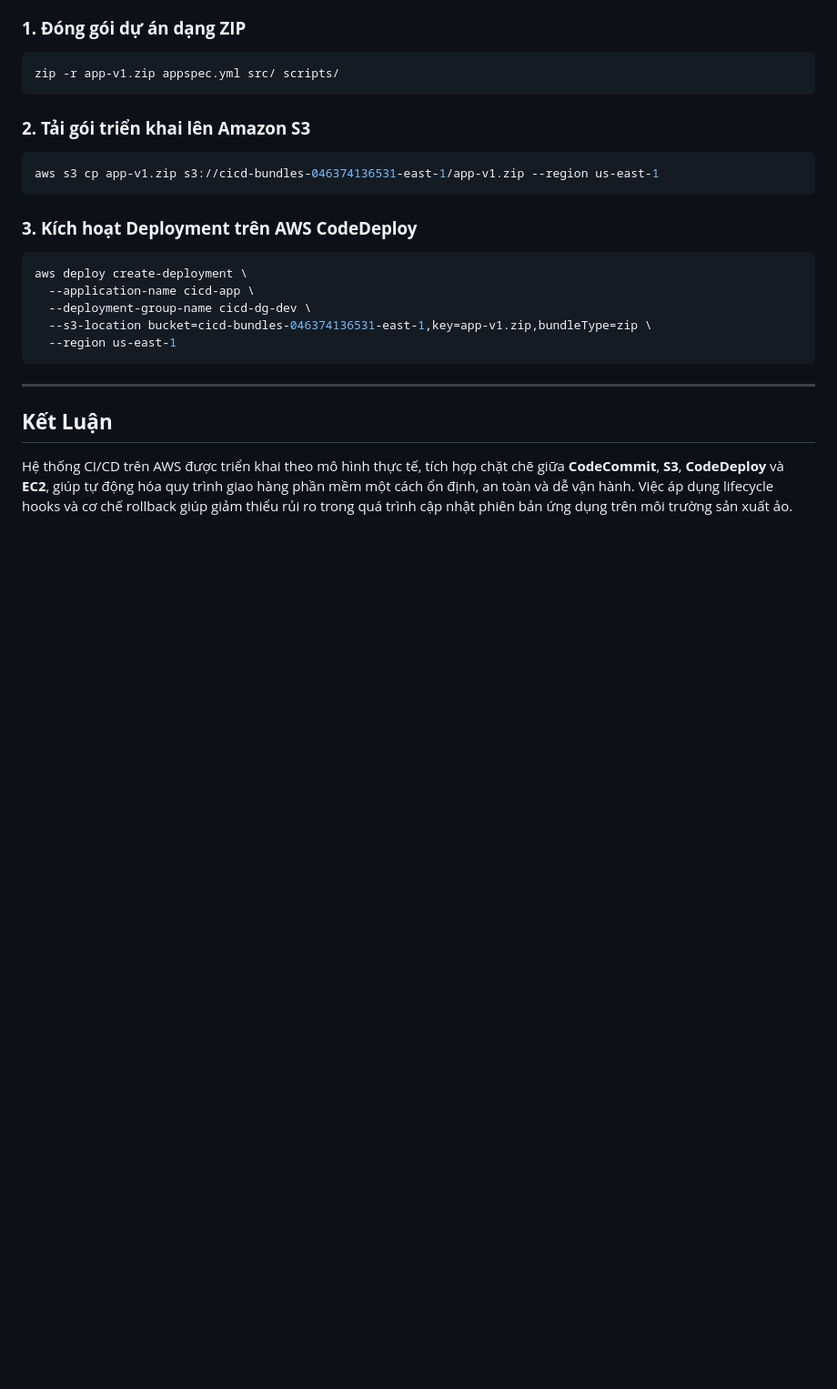
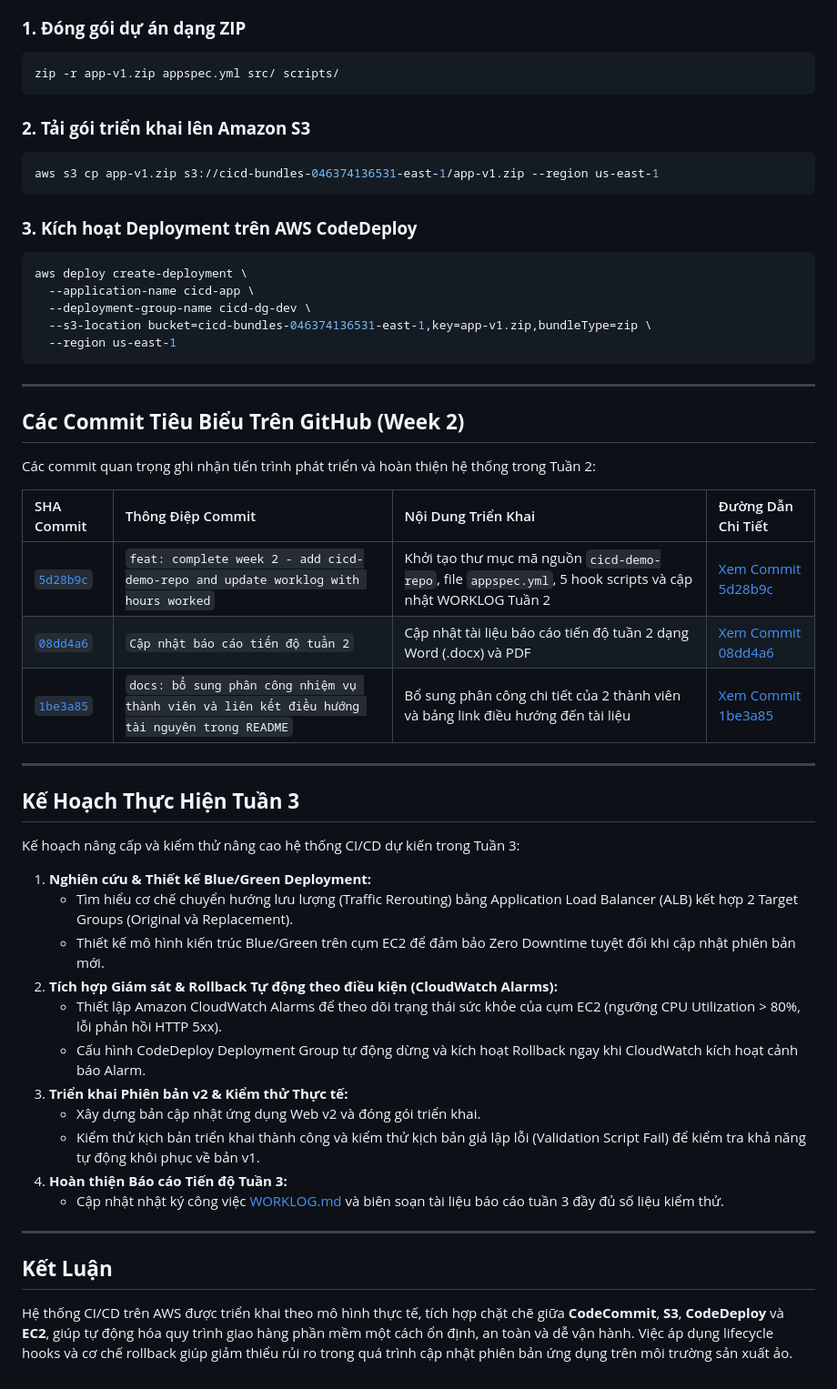
Before and after one commit to luanpm18/CI-CD-voi-CodeCommit-va-CodeDeploy-len-nhom-EC2-AWS-, a Markdown page: README.md, the part around the change. Shown at 91% size. Drawn GitHub-style; blank space fills up the shorter version.

Commit message:
docs: bổ sung danh sách commit tiêu biểu và kế hoạch tuần 3 vào README
- Thêm bảng các commit tiêu biểu tuần 2 kèm link GitHub (5d28b9c, 08dd4a6, 1be3a85).

- Thêm mục kế hoạch thực hiện tuần 3 (Blue/Green Deployment, CloudWatch Alarms, Auto-Rollback).

```diff
--- a/README.md
+++ b/README.md
@@ -180,6 +180,36 @@ aws deploy create-deployment \
 
 ---
 
+## **Các Commit Tiêu Biểu Trên GitHub (Week 2)**
+
+Các commit quan trọng ghi nhận tiến trình phát triển và hoàn thiện hệ thống trong Tuần 2:
+
+| SHA Commit | Thông Điệp Commit | Nội Dung Triển Khai | Đường Dẫn Chi Tiết |
+| :--- | :--- | :--- | :--- |
+| [`5d28b9c`](https://github.com/luanpm18/CI-CD-voi-CodeCommit-va-CodeDeploy-len-nhom-EC2-AWS-/commit/5d28b9c) | `feat: complete week 2 - add cicd-demo-repo and update worklog with hours worked` | Khởi tạo thư mục mã nguồn `cicd-demo-repo`, file `appspec.yml`, 5 hook scripts và cập nhật WORKLOG Tuần 2 | [Xem Commit 5d28b9c](https://github.com/luanpm18/CI-CD-voi-CodeCommit-va-CodeDeploy-len-nhom-EC2-AWS-/commit/5d28b9c) |
+| [`08dd4a6`](https://github.com/luanpm18/CI-CD-voi-CodeCommit-va-CodeDeploy-len-nhom-EC2-AWS-/commit/08dd4a6) | `Cập nhật báo cáo tiến độ tuần 2` | Cập nhật tài liệu báo cáo tiến độ tuần 2 dạng Word (.docx) và PDF | [Xem Commit 08dd4a6](https://github.com/luanpm18/CI-CD-voi-CodeCommit-va-CodeDeploy-len-nhom-EC2-AWS-/commit/08dd4a6) |
+| [`1be3a85`](https://github.com/luanpm18/CI-CD-voi-CodeCommit-va-CodeDeploy-len-nhom-EC2-AWS-/commit/1be3a85) | `docs: bổ sung phân công nhiệm vụ thành viên và liên kết điều hướng tài nguyên trong README` | Bổ sung phân công chi tiết của 2 thành viên và bảng link điều hướng đến tài liệu | [Xem Commit 1be3a85](https://github.com/luanpm18/CI-CD-voi-CodeCommit-va-CodeDeploy-len-nhom-EC2-AWS-/commit/1be3a85) |
+
+---
+
+## **Kế Hoạch Thực Hiện Tuần 3**
+
+Kế hoạch nâng cấp và kiểm thử nâng cao hệ thống CI/CD dự kiến trong Tuần 3:
+
+1. **Nghiên cứu & Thiết kế Blue/Green Deployment:**
+   - Tìm hiểu cơ chế chuyển hướng lưu lượng (Traffic Rerouting) bằng Application Load Balancer (ALB) kết hợp 2 Target Groups (Original và Replacement).
+   - Thiết kế mô hình kiến trúc Blue/Green trên cụm EC2 để đảm bảo Zero Downtime tuyệt đối khi cập nhật phiên bản mới.
+2. **Tích hợp Giám sát & Rollback Tự động theo điều kiện (CloudWatch Alarms):**
+   - Thiết lập Amazon CloudWatch Alarms để theo dõi trạng thái sức khỏe của cụm EC2 (ngưỡng CPU Utilization > 80%, lỗi phản hồi HTTP 5xx).
+   - Cấu hình CodeDeploy Deployment Group tự động dừng và kích hoạt Rollback ngay khi CloudWatch kích hoạt cảnh báo Alarm.
+3. **Triển khai Phiên bản v2 & Kiểm thử Thực tế:**
+   - Xây dựng bản cập nhật ứng dụng Web v2 và đóng gói triển khai.
+   - Kiểm thử kịch bản triển khai thành công và kiểm thử kịch bản giả lập lỗi (Validation Script Fail) để kiểm tra khả năng tự động khôi phục về bản v1.
+4. **Hoàn thiện Báo cáo Tiến độ Tuần 3:**
+   - Cập nhật nhật ký công việc [WORKLOG.md](./WORKLOG.md) và biên soạn tài liệu báo cáo tuần 3 đầy đủ số liệu kiểm thử.
+
+---
+
 ## **Kết Luận**
 
 Hệ thống CI/CD trên AWS được triển khai theo mô hình thực tế, tích hợp chặt chẽ giữa **CodeCommit**, **S3**, **CodeDeploy** và **EC2**, giúp tự động hóa quy trình giao hàng phần mềm một cách ổn định, an toàn và dễ vận hành. Việc áp dụng lifecycle hooks và cơ chế rollback giúp giảm thiểu rủi ro trong quá trình cập nhật phiên bản ứng dụng trên môi trường sản xuất ảo.
```
